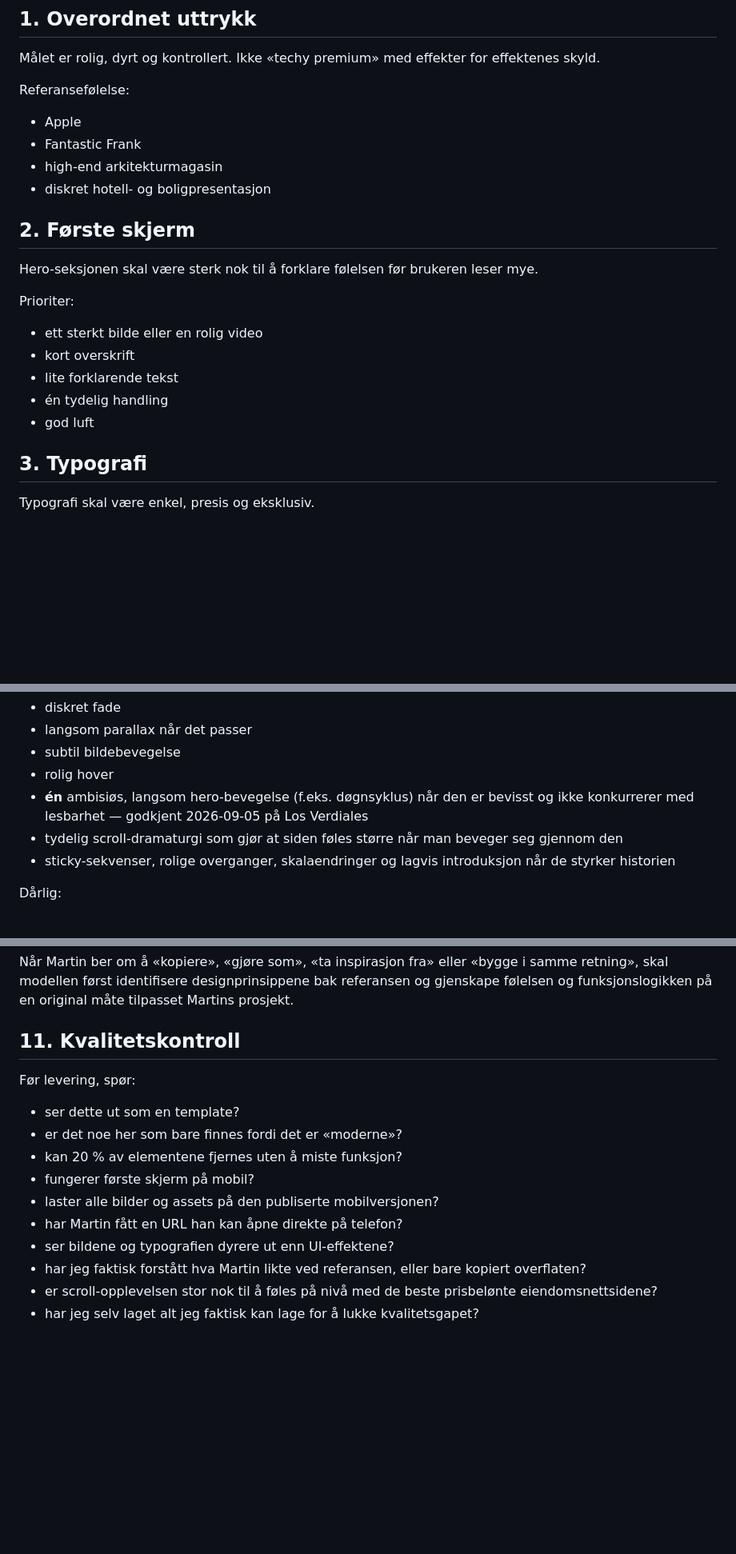
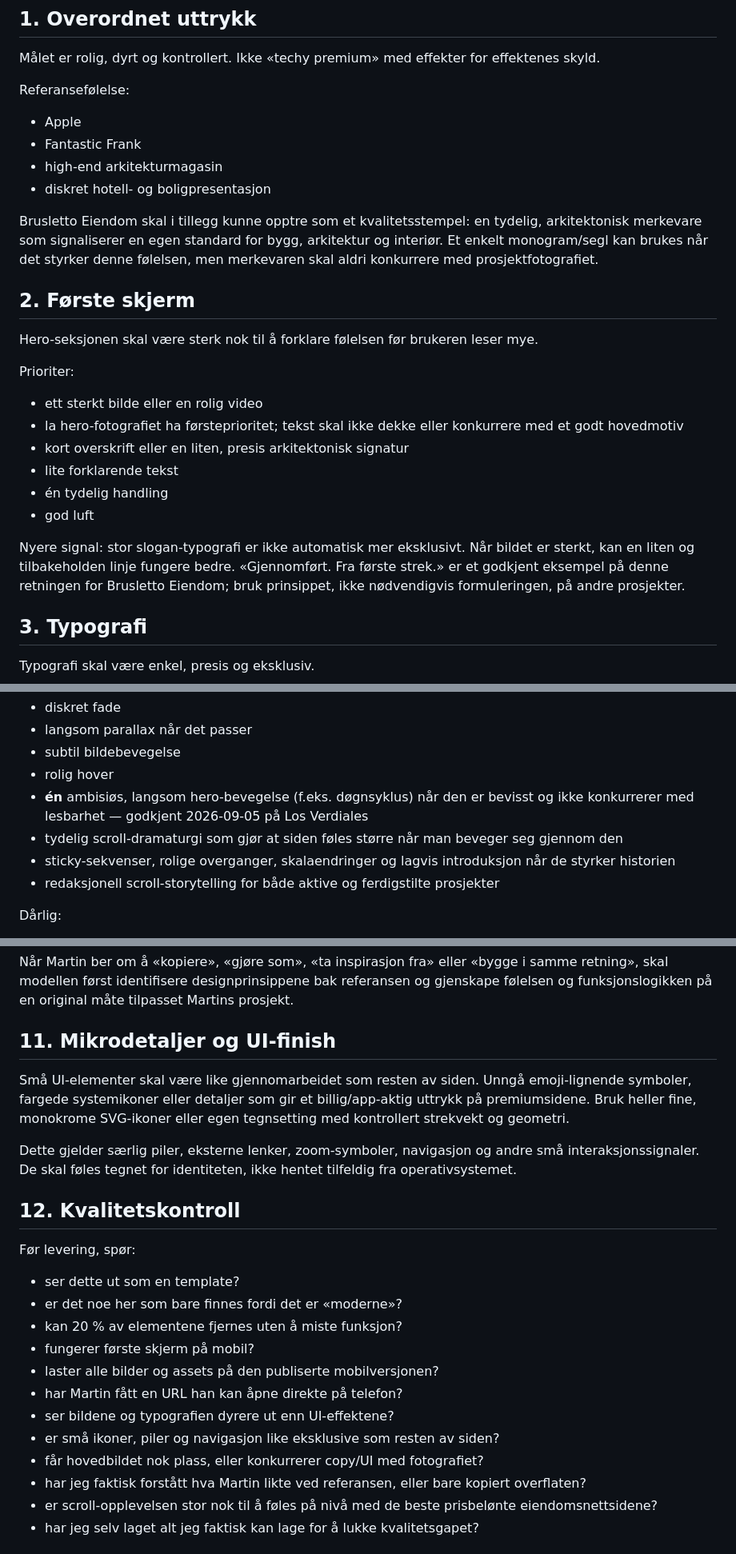
Before and after one commit to martinbrusletto-jpg/bruslettoeiendom, a Markdown page: references/WEBSITE_DESIGN_SYSTEM.md, 3 parts joined by grey strips. Shown at 80% size. GitHub-like rendering; blank space fills up the shorter version.

Commit message:
Weekly learning: strengthen image-led branding and refined UI details

```diff
--- a/references/WEBSITE_DESIGN_SYSTEM.md
+++ b/references/WEBSITE_DESIGN_SYSTEM.md
@@ -12,16 +12,21 @@ Referansefølelse:
 - high-end arkitekturmagasin
 - diskret hotell- og boligpresentasjon
 
+Brusletto Eiendom skal i tillegg kunne opptre som et kvalitetsstempel: en tydelig, arkitektonisk merkevare som signaliserer en egen standard for bygg, arkitektur og interiør. Et enkelt monogram/segl kan brukes når det styrker denne følelsen, men merkevaren skal aldri konkurrere med prosjektfotografiet.
+
 ## 2. Første skjerm
 
 Hero-seksjonen skal være sterk nok til å forklare følelsen før brukeren leser mye.
 
 Prioriter:
 - ett sterkt bilde eller en rolig video
-- kort overskrift
+- la hero-fotografiet ha førsteprioritet; tekst skal ikke dekke eller konkurrere med et godt hovedmotiv
+- kort overskrift eller en liten, presis arkitektonisk signatur
 - lite forklarende tekst
 - én tydelig handling
 - god luft
+
+Nyere signal: stor slogan-typografi er ikke automatisk mer eksklusivt. Når bildet er sterkt, kan en liten og tilbakeholden linje fungere bedre. «Gjennomført. Fra første strek.» er et godkjent eksempel på denne retningen for Brusletto Eiendom; bruk prinsippet, ikke nødvendigvis formuleringen, på andre prosjekter.
 
 ## 3. Typografi
 
@@ -67,6 +73,7 @@ Bra:
 - **én** ambisiøs, langsom hero-bevegelse (f.eks. døgnsyklus) når den er bevisst og ikke konkurrerer med lesbarhet — godkjent 2026-09-05 på Los Verdiales
 - tydelig scroll-dramaturgi som gjør at siden føles større når man beveger seg gjennom den
 - sticky-sekvenser, rolige overganger, skalaendringer og lagvis introduksjon når de styrker historien
+- redaksjonell scroll-storytelling for både aktive og ferdigstilte prosjekter
 
 Dårlig:
 - hopping
@@ -144,7 +151,13 @@ En enkelt referanseside er normalt et prosjekt- eller observasjonssignal, ikke a
 
 Når Martin ber om å «kopiere», «gjøre som», «ta inspirasjon fra» eller «bygge i samme retning», skal modellen først identifisere designprinsippene bak referansen og gjenskape følelsen og funksjonslogikken på en original måte tilpasset Martins prosjekt.
 
-## 11. Kvalitetskontroll
+## 11. Mikrodetaljer og UI-finish
+
+Små UI-elementer skal være like gjennomarbeidet som resten av siden. Unngå emoji-lignende symboler, fargede systemikoner eller detaljer som gir et billig/app-aktig uttrykk på premiumsidene. Bruk heller fine, monokrome SVG-ikoner eller egen tegnsetting med kontrollert strekvekt og geometri.
+
+Dette gjelder særlig piler, eksterne lenker, zoom-symboler, navigasjon og andre små interaksjonssignaler. De skal føles tegnet for identiteten, ikke hentet tilfeldig fra operativsystemet.
+
+## 12. Kvalitetskontroll
 
 Før levering, spør:
 - ser dette ut som en template?
@@ -154,6 +167,8 @@ Før levering, spør:
 - laster alle bilder og assets på den publiserte mobilversjonen?
 - har Martin fått en URL han kan åpne direkte på telefon?
 - ser bildene og typografien dyrere ut enn UI-effektene?
+- er små ikoner, piler og navigasjon like eksklusive som resten av siden?
+- får hovedbildet nok plass, eller konkurrerer copy/UI med fotografiet?
 - har jeg faktisk forstått hva Martin likte ved referansen, eller bare kopiert overflaten?
 - er scroll-opplevelsen stor nok til å føles på nivå med de beste prisbelønte eiendomsnettsidene?
 - har jeg selv laget alt jeg faktisk kan lage for å lukke kvalitetsgapet?
```
Also changed, not shown: other parts of references/WEBSITE_DESIGN_SYSTEM.md (+2 -2 lines).
